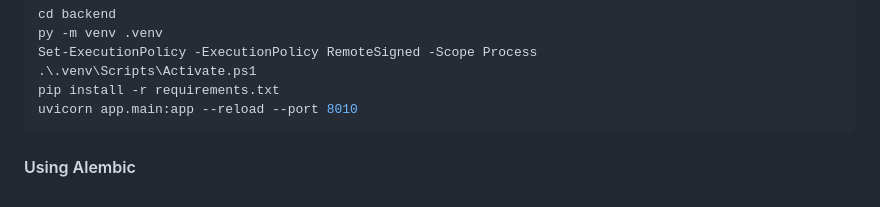
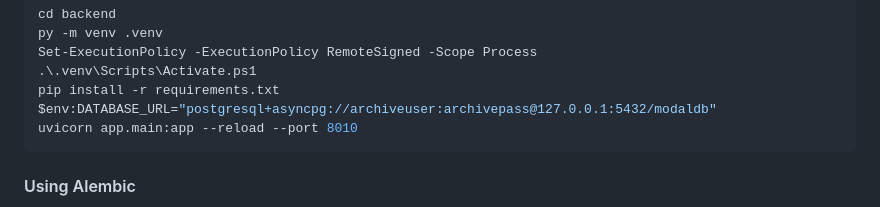
Before and after one commit to AboutCodingBE/modal-docker-monorepo, a Markdown page: README.md, the part around the change. Rendered like a GitHub page.

Commit message:
Add database URL setup for development
Recent changes have broken the dev setup manual for windows.

````diff
--- a/README.md
+++ b/README.md
@@ -111,6 +111,7 @@ py -m venv .venv
 Set-ExecutionPolicy -ExecutionPolicy RemoteSigned -Scope Process
 .\.venv\Scripts\Activate.ps1
 pip install -r requirements.txt
+$env:DATABASE_URL="postgresql+asyncpg://archiveuser:archivepass@127.0.0.1:5432/modaldb"
 uvicorn app.main:app --reload --port 8010
 ```
 
````
